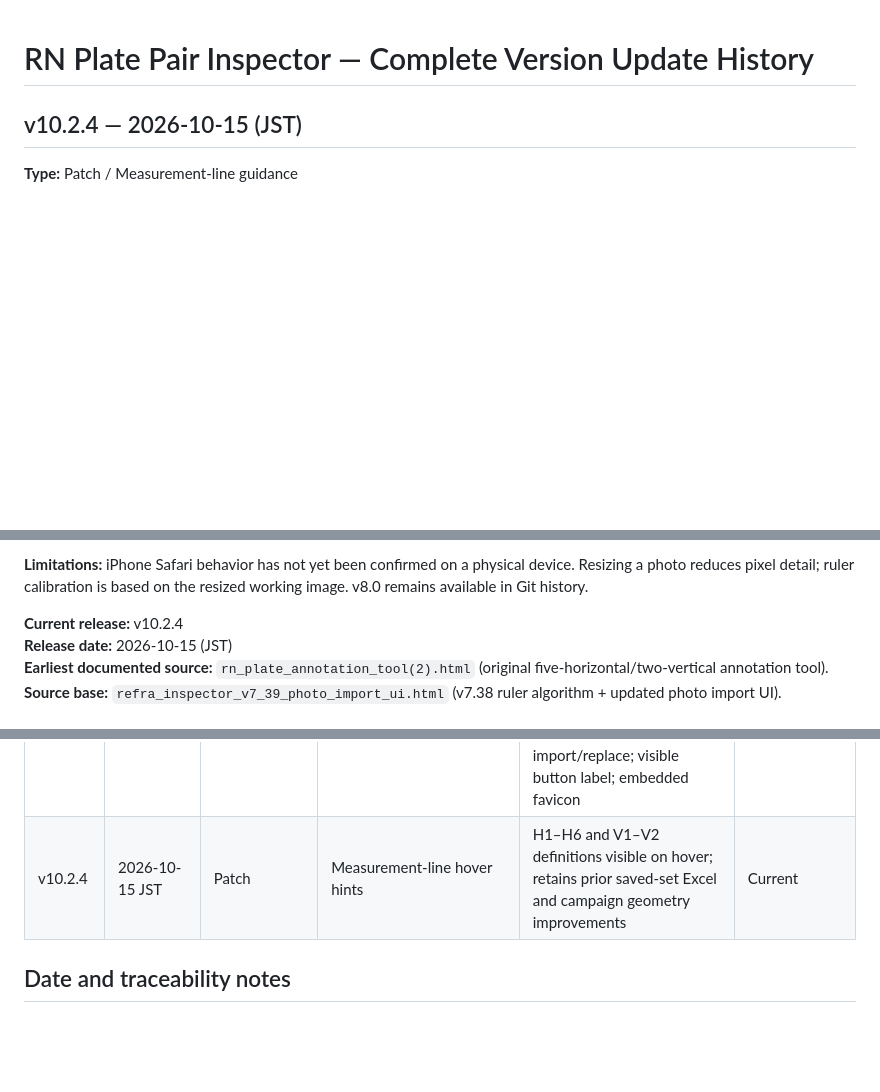
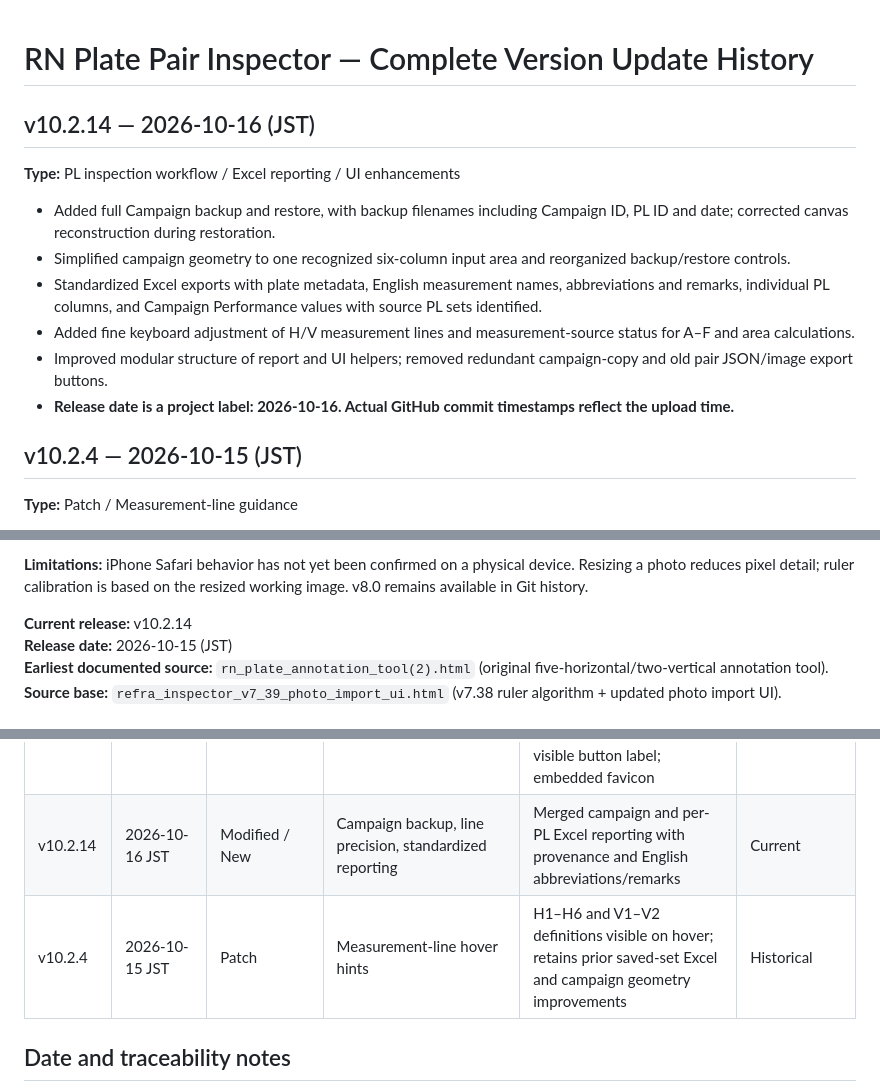
Before and after one commit to Adam1224/refraInspector, a Markdown page: CHANGELOG.md, 3 parts joined by grey strips. Rendered like a GitHub page; blank space fills up the shorter version.

Commit message:
Document v10.2.14 release dated 2026-10-16

```diff
--- a/CHANGELOG.md
+++ b/CHANGELOG.md
@@ -1,4 +1,13 @@
 # RN Plate Pair Inspector — Complete Version Update History
+
+## v10.2.14 — 2026-10-16 (JST)
+**Type:** PL inspection workflow / Excel reporting / UI enhancements
+- Added full Campaign backup and restore, with backup filenames including Campaign ID, PL ID and date; corrected canvas reconstruction during restoration.
+- Simplified campaign geometry to one recognized six-column input area and reorganized backup/restore controls.
+- Standardized Excel exports with plate metadata, English measurement names, abbreviations and remarks, individual PL columns, and Campaign Performance values with source PL sets identified.
+- Added fine keyboard adjustment of H/V measurement lines and measurement-source status for A–F and area calculations.
+- Improved modular structure of report and UI helpers; removed redundant campaign-copy and old pair JSON/image export buttons.
+- **Release date is a project label: 2026-10-16. Actual GitHub commit timestamps reflect the upload time.**
 
 ## v10.2.4 — 2026-10-15 (JST)
 **Type:** Patch / Measurement-line guidance
@@ -109,7 +118,7 @@
 **Limitations:** iPhone Safari behavior has not yet been confirmed on a physical device. Resizing a photo reduces pixel detail; ruler calibration is based on the resized working image. v8.0 remains available in Git history.
 
 
-**Current release:** v10.2.4
+**Current release:** v10.2.14
 **Release date:** 2026-10-15 (JST)
 **Earliest documented source:** `rn_plate_annotation_tool(2).html` (original five-horizontal/two-vertical annotation tool).
 **Source base:** `refra_inspector_v7_39_photo_import_ui.html` (v7.38 ruler algorithm + updated photo import UI).
@@ -213,7 +222,8 @@
 | 9.4.10 Beta | 2026-10-14 JST | Modified | A–F measurement legend shortcut | Add ⓘ in A–F Dimensions panel; retain editable side-by-side entries | Integrated |
 | v10.0 | 2026-10-15 JST | Major release / Modified | Restored Save Reminder control layout and campaign navigation | #0–#4 workspace controls, saved PL sets, campaign copying, save reminders and alignment verification | Superseded by v10.1 |
 | v10.1 | 2026-10-15 JST | Modified / Fix | Upper/Lower identification and photo-import workflow | Characteristic Lower PL closure-mark warning when two photos exist; manual U/L swap and repeat checking; calibration-independent import/replace; visible button label; embedded favicon | Historical / detection unvalidated |
-| v10.2.4 | 2026-10-15 JST | Patch | Measurement-line hover hints | H1–H6 and V1–V2 definitions visible on hover; retains prior saved-set Excel and campaign geometry improvements | Current |
+| v10.2.14 | 2026-10-16 JST | Modified / New | Campaign backup, line precision, standardized reporting | Merged campaign and per-PL Excel reporting with provenance and English abbreviations/remarks | Current |
+| v10.2.4 | 2026-10-15 JST | Patch | Measurement-line hover hints | H1–H6 and V1–V2 definitions visible on hover; retains prior saved-set Excel and campaign geometry improvements | Historical |
 
 ## Date and traceability notes
 
```
